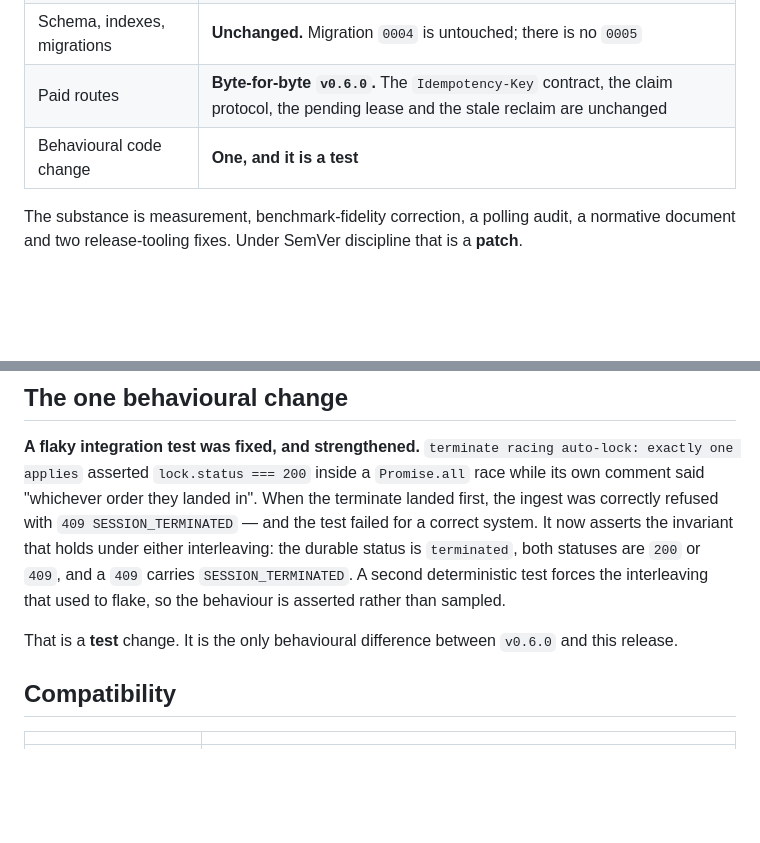
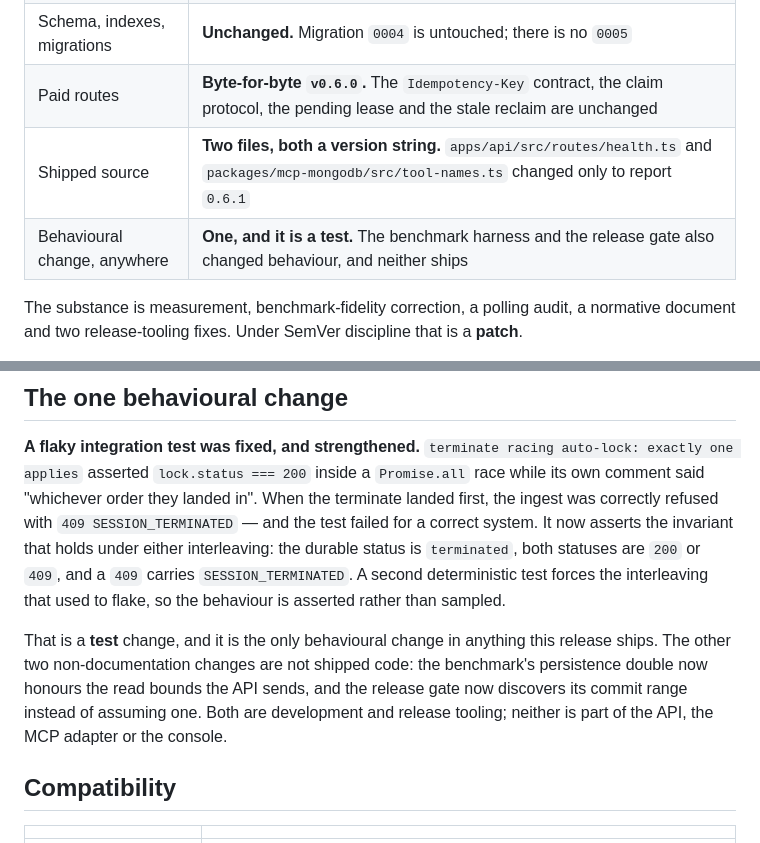
Before and after one commit to Bilal-Lodhi/cerberus, a Markdown page: docs/release/v0.6.1-release-notes.md, 2 parts joined by grey strips. Rendered like a GitHub page; blank space fills up the shorter version.

Commit message:
docs(release): tighten the v0.6.1 behavioural-change claim (#94)
The notes said "the only behavioural code change is a test". True of the
shipped software, and loose about the repository: the benchmark's persistence
double and the release gate both changed behaviour too, and neither ships.

This matters more than usual here, because the cycle's whole subject is a
release claim that was wrong. So the table now names the two shipped source
files that changed -- both a version string, not a behaviour -- and states the
behavioural change as one, in a test, with the harness and the release gate
called out as tooling.

Verified against the full v0.6.0..HEAD diff: apps/api/src/ai and config.ts are
untouched, so there was no provider-boundary change and no live provider call
was needed; the routes diff is the version string alone; and migrations.ts,
mongo-client.ts and the paid-route files are unchanged.

Documentation only. The tag is not moved and the frozen target is unchanged at
42c0cc8. The published release body is regenerated from this file after the
merge.

```diff
--- a/docs/release/v0.6.1-release-notes.md
+++ b/docs/release/v0.6.1-release-notes.md
@@ -46,7 +46,8 @@ can observe about the running system changed:
 | Cache | **None introduced.** Every surface is `DURABLE_CURRENT` with a maximum staleness of **0 ms** |
 | Schema, indexes, migrations | **Unchanged.** Migration `0004` is untouched; there is no `0005` |
 | Paid routes | **Byte-for-byte `v0.6.0`.** The `Idempotency-Key` contract, the claim protocol, the pending lease and the stale reclaim are unchanged |
-| Behavioural code change | **One, and it is a test** |
+| Shipped source | **Two files, both a version string.** `apps/api/src/routes/health.ts` and `packages/mcp-mongodb/src/tool-names.ts` changed only to report `0.6.1` |
+| Behavioural change, anywhere | **One, and it is a test.** The benchmark harness and the release gate also changed behaviour, and neither ships |
 
 The substance is measurement, benchmark-fidelity correction, a polling audit, a normative
 document and two release-tooling fixes. Under SemVer discipline that is a **patch**.
@@ -100,7 +101,11 @@ the invariant that holds under either interleaving: the durable status is `termi
 statuses are `200` or `409`, and a `409` carries `SESSION_TERMINATED`. A second deterministic test
 forces the interleaving that used to flake, so the behaviour is asserted rather than sampled.
 
-That is a **test** change. It is the only behavioural difference between `v0.6.0` and this release.
+That is a **test** change, and it is the only behavioural change in anything this release ships.
+The other two non-documentation changes are not shipped code: the benchmark's persistence double
+now honours the read bounds the API sends, and the release gate now discovers its commit range
+instead of assuming one. Both are development and release tooling; neither is part of the API, the
+MCP adapter or the console.
 
 ## Compatibility
 
```
